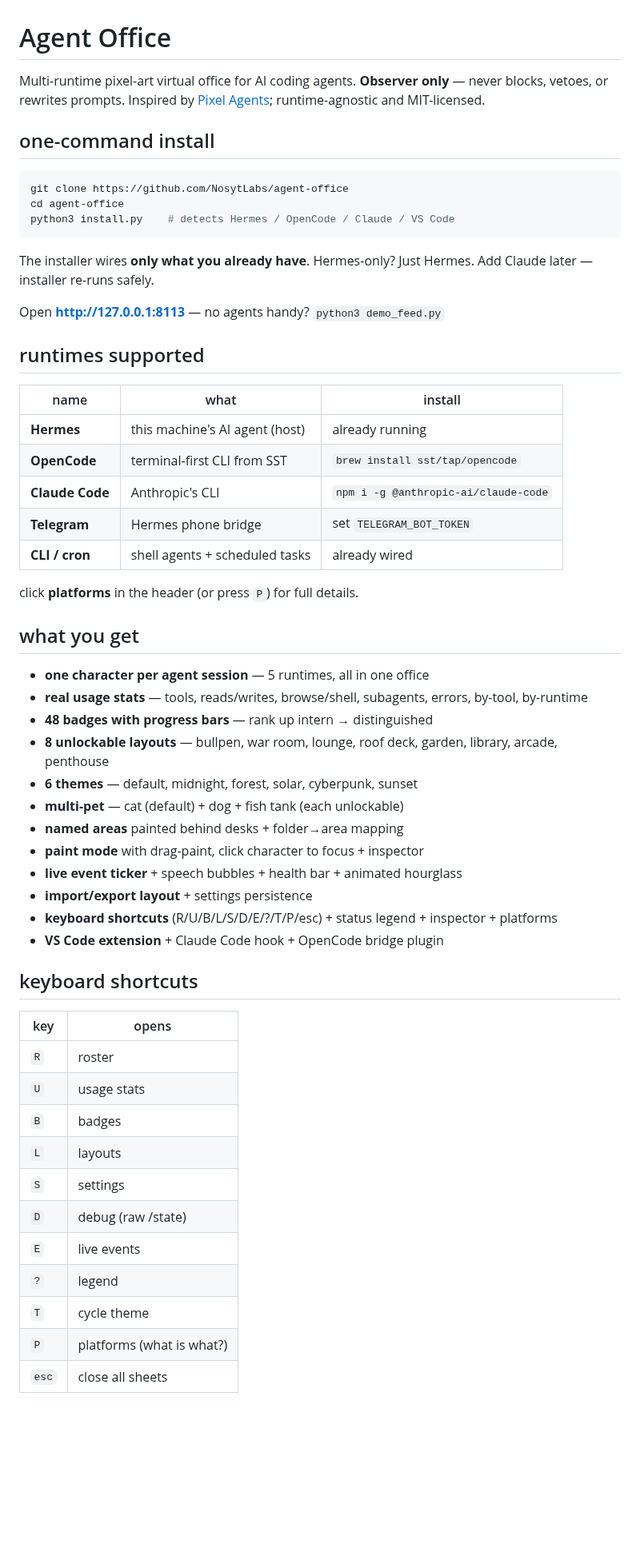
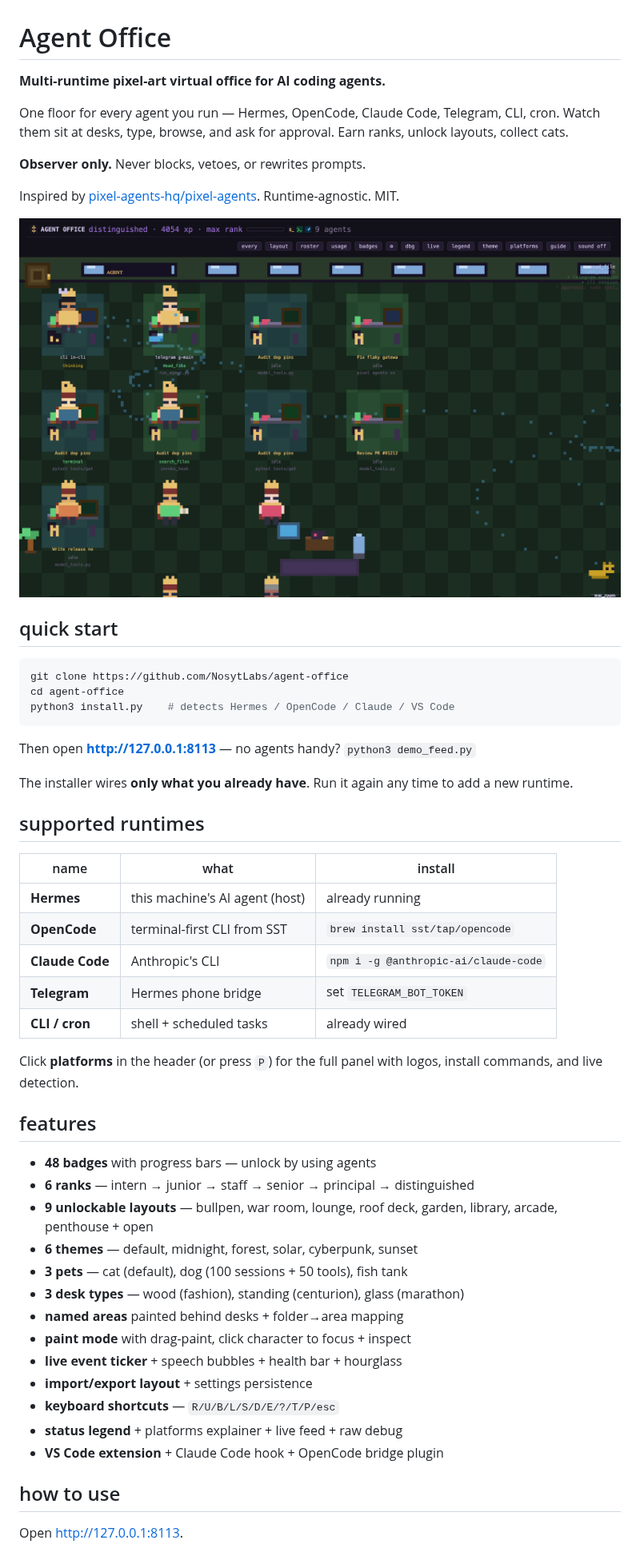
Before and after one commit to NosytLabs/agent-office, a Markdown page: README.md, the part around one of its changes. Shown at 80% size. Drawn GitHub-style; pictures changed too: docs/screenshot.png (added); blank space fills up the shorter version.

````diff
--- a/README.md
+++ b/README.md
@@ -1,10 +1,19 @@
 # Agent Office
 
-Multi-runtime pixel-art virtual office for AI coding agents. **Observer only** —
-never blocks, vetoes, or rewrites prompts. Inspired by [Pixel Agents](https://github.com/pixel-agents-hq/pixel-agents);
-runtime-agnostic and MIT-licensed.
+**Multi-runtime pixel-art virtual office for AI coding agents.**
 
-## one-command install
+One floor for every agent you run — Hermes, OpenCode, Claude Code,
+Telegram, CLI, cron. Watch them sit at desks, type, browse, and ask
+for approval. Earn ranks, unlock layouts, collect cats.
+
+**Observer only.** Never blocks, vetoes, or rewrites prompts.
+
+Inspired by [pixel-agents-hq/pixel-agents](https://github.com/pixel-agents-hq/pixel-agents).
+Runtime-agnostic. MIT.
+
+![screenshot](docs/screenshot.png)
+
+## quick start
 
 ```bash
 git clone https://github.com/NosytLabs/agent-office
@@ -12,12 +21,12 @@ cd agent-office
 python3 install.py    # detects Hermes / OpenCode / Claude / VS Code
 ```
 
-The installer wires **only what you already have**. Hermes-only? Just Hermes.
-Add Claude later — installer re-runs safely.
+Then open **http://127.0.0.1:8113** — no agents handy? `python3 demo_feed.py`
 
-Open **http://127.0.0.1:8113** — no agents handy? `python3 demo_feed.py`
+The installer wires **only what you already have**. Run it again any
+time to add a new runtime.
 
-## runtimes supported
+## supported runtimes
 
 | name | what | install |
 |---|---|---|
@@ -25,38 +34,29 @@ Open **http://127.0.0.1:8113** — no agents handy? `python3 demo_feed.py`
 | **OpenCode** | terminal-first CLI from SST | `brew install sst/tap/opencode` |
 | **Claude Code** | Anthropic's CLI | `npm i -g @anthropic-ai/claude-code` |
 | **Telegram** | Hermes phone bridge | set `TELEGRAM_BOT_TOKEN` |
-| **CLI / cron** | shell agents + scheduled tasks | already wired |
+| **CLI / cron** | shell + scheduled tasks | already wired |
 
-click **platforms** in the header (or press `P`) for full details.
+Click **platforms** in the header (or press `P`) for the full panel
+with logos, install commands, and live detection.
 
-## what you get
+## features
 
-- **one character per agent session** — 5 runtimes, all in one office
-- **real usage stats** — tools, reads/writes, browse/shell, subagents, errors, by-tool, by-runtime
-- **48 badges with progress bars** — rank up intern → distinguished
-- **8 unlockable layouts** — bullpen, war room, lounge, roof deck, garden, library, arcade, penthouse
+- **48 badges** with progress bars — unlock by using agents
+- **6 ranks** — intern → junior → staff → senior → principal → distinguished
+- **9 unlockable layouts** — bullpen, war room, lounge, roof deck,
+  garden, library, arcade, penthouse + open
 - **6 themes** — default, midnight, forest, solar, cyberpunk, sunset
-- **multi-pet** — cat (default) + dog + fish tank (each unlockable)
+- **3 pets** — cat (default), dog (100 sessions + 50 tools), fish tank
+- **3 desk types** — wood (fashion), standing (centurion), glass (marathon)
 - **named areas** painted behind desks + folder→area mapping
-- **paint mode** with drag-paint, click character to focus + inspector
-- **live event ticker** + speech bubbles + health bar + animated hourglass
+- **paint mode** with drag-paint, click character to focus + inspect
+- **live event ticker** + speech bubbles + health bar + hourglass
 - **import/export layout** + settings persistence
-- **keyboard shortcuts** (R/U/B/L/S/D/E/?/T/P/esc) + status legend + inspector + platforms
+- **keyboard shortcuts** — `R/U/B/L/S/D/E/?/T/P/esc`
+- **status legend** + platforms explainer + live feed + raw debug
 - **VS Code extension** + Claude Code hook + OpenCode bridge plugin
 
-## keyboard shortcuts
+## how to use
 
-| key | opens |
-|---|---|
-| `R` | roster |
-| `U` | usage stats |
-| `B` | badges |
-| `L` | layouts |
-| `S` | settings |
-| `D` | debug (raw /state) |
-| `E` | live events |
-| `?` | legend |
-| `T` | cycle theme |
-| `P` | platforms (what is what?) |
-| `esc` | close all sheets |
+Open http://127.0.0.1:8113.
 
````
Also changed, not shown: other parts of README.md (+53 -14 lines), 3 other files.
